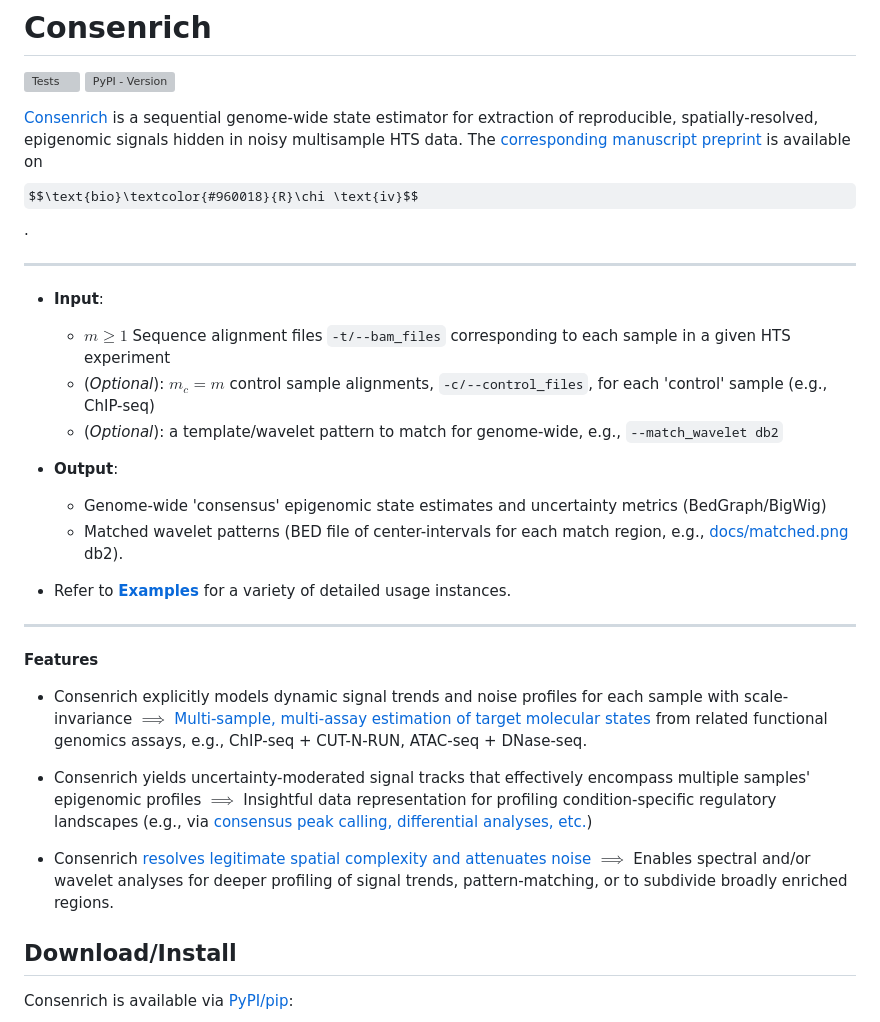
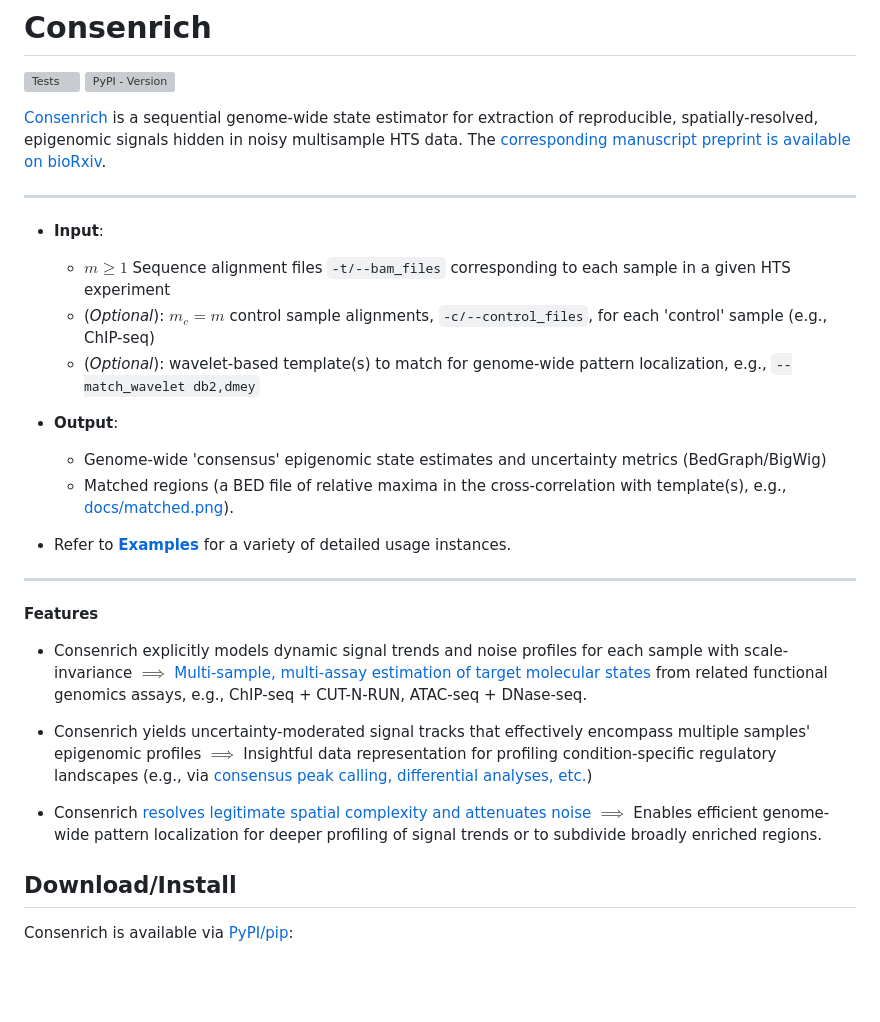
Before and after one commit to nolan-h-hamilton/Consenrich, a Markdown page: README.md, the part around the change. GitHub-like rendering; some formulas as TeX source; blank space fills up the shorter version; grey boxes are pictures that could not be loaded.

Commit message:
Dev (#11)
* allow multiple templates for matching

* update cli, tests

* update README, docs

```diff
--- a/README.md
+++ b/README.md
@@ -3,18 +3,18 @@
 [![Tests](https://github.com/nolan-h-hamilton/Consenrich/actions/workflows/Tests.yml/badge.svg?event=workflow_dispatch)](https://github.com/nolan-h-hamilton/Consenrich/actions/workflows/Tests.yml)
 ![PyPI - Version](https://img.shields.io/pypi/v/consenrich?logo=Python&logoColor=%23FFFFFF&color=%233776AB&link=https%3A%2F%2Fpypi.org%2Fproject%2Fconsenrich%2F)
 
-[Consenrich](https://github.com/nolan-h-hamilton/Consenrich) is a sequential genome-wide state estimator for extraction of reproducible, spatially-resolved, epigenomic signals hidden in noisy multisample HTS data. The [corresponding manuscript preprint](https://www.biorxiv.org/content/10.1101/2025.02.05.636702v1) is available on $$\text{bio}\textcolor{#960018}{R}\chi \text{iv}$$.
+[Consenrich](https://github.com/nolan-h-hamilton/Consenrich) is a sequential genome-wide state estimator for extraction of reproducible, spatially-resolved, epigenomic signals hidden in noisy multisample HTS data. The [corresponding manuscript preprint is available on bioRxiv](https://www.biorxiv.org/content/10.1101/2025.02.05.636702v1).
 
 ---
 
 * **Input**:
   * $m \geq 1$ Sequence alignment files `-t/--bam_files` corresponding to each sample in a given HTS experiment
   * (*Optional*): $m_c = m$ control sample alignments, `-c/--control_files`, for each 'control' sample (e.g., ChIP-seq)
-  * (*Optional*): a template/wavelet pattern to match for genome-wide, e.g., `--match_wavelet db2`
+  * (*Optional*): wavelet-based template(s) to match for genome-wide pattern localization, e.g., `--match_wavelet db2,dmey`
 
 * **Output**:
   * Genome-wide 'consensus' epigenomic state estimates and uncertainty metrics (BedGraph/BigWig)
-  * Matched wavelet patterns (BED file of center-intervals for each match region, e.g., [docs/matched.png](docs/matched.png) db2).
+  * Matched regions (a BED file of relative maxima in the cross-correlation with template(s), e.g., [docs/matched.png](docs/matched.png)).
 
 * Refer to [**Examples**](Examples.md) for a variety of detailed usage instances.
 
@@ -26,7 +26,7 @@
 
 * Consenrich yields uncertainty-moderated signal tracks that effectively encompass multiple samples' epigenomic profiles $\implies$ Insightful data representation for profiling condition-specific regulatory landscapes (e.g., via [consensus peak calling, differential analyses, etc.](docs/GRIN1.png))
 
-* Consenrich [resolves legitimate spatial complexity and attenuates noise](docs/filter_comparison.png) $\implies$ Enables spectral and/or wavelet analyses for deeper profiling of signal trends, pattern-matching, or to subdivide broadly enriched regions.
+* Consenrich [resolves legitimate spatial complexity and attenuates noise](docs/filter_comparison.png) $\implies$ Enables efficient genome-wide pattern localization for deeper profiling of signal trends or to subdivide broadly enriched regions.
 
 ## Download/Install
 
```
Also changed, not shown: docs/matched.png, 5 other files.
